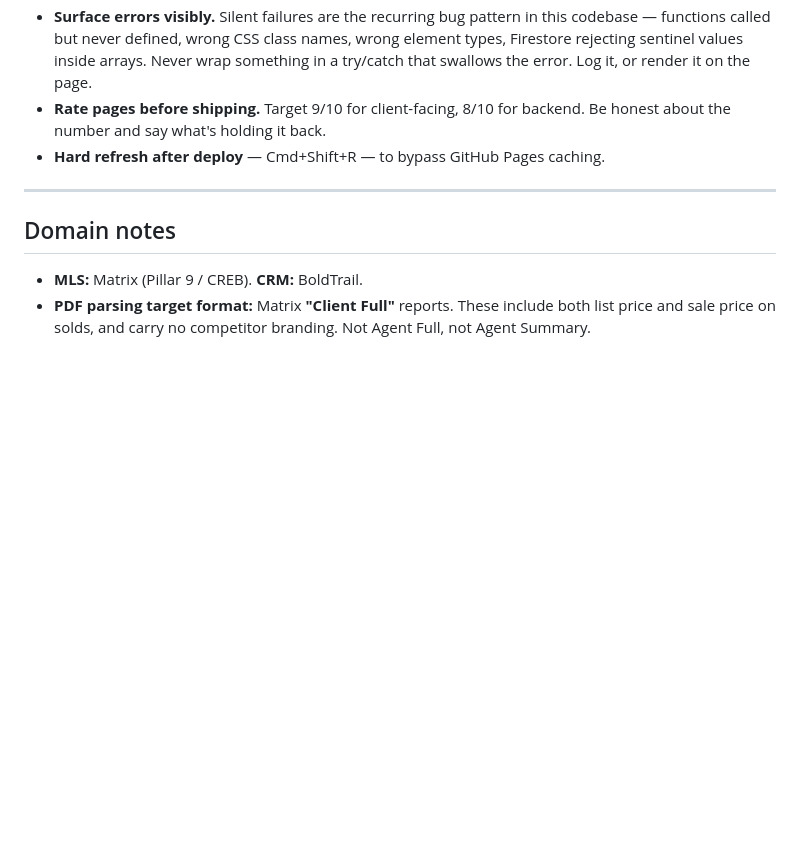
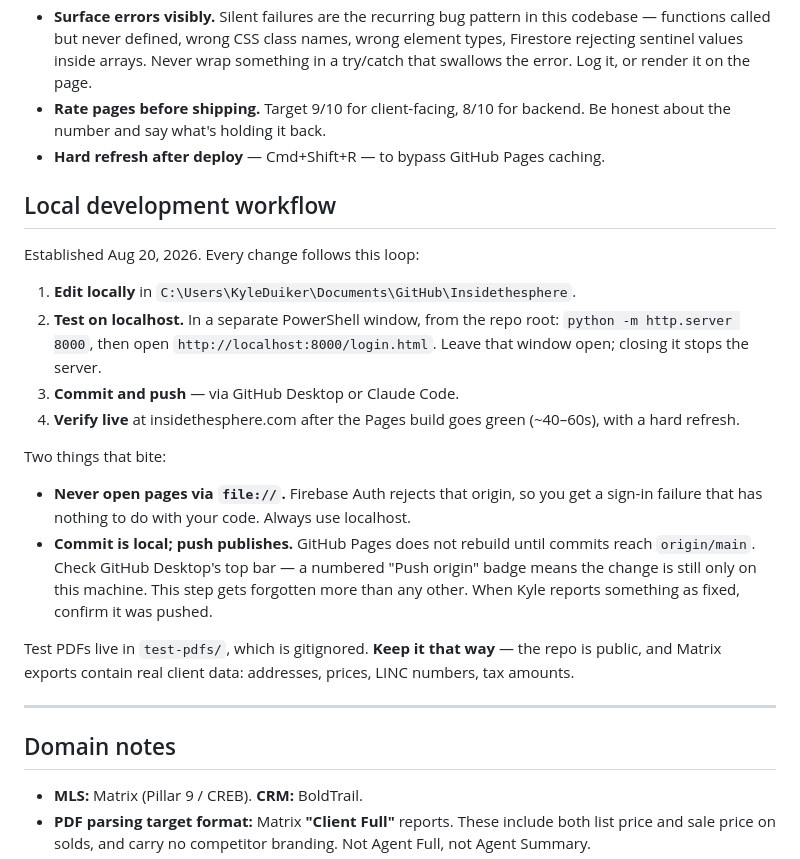
Before and after one commit to Kyleduiker/Insidethesphere, a Markdown page: CLAUDE.md, the part around one of its changes. GitHub-like rendering; blank space fills up the shorter version.

```diff
--- a/CLAUDE.md
+++ b/CLAUDE.md
@@ -143,6 +143,31 @@ the baked-in sidebar on each page is the source of truth.
   Be honest about the number and say what's holding it back.
 - **Hard refresh after deploy** — Cmd+Shift+R — to bypass GitHub Pages caching.
 
+## Local development workflow
+
+Established Aug 20, 2026. Every change follows this loop:
+
+1. **Edit locally** in `C:\Users\KyleDuiker\Documents\GitHub\Insidethesphere`.
+2. **Test on localhost.** In a separate PowerShell window, from the repo root:
+   `python -m http.server 8000`, then open `http://localhost:8000/login.html`.
+   Leave that window open; closing it stops the server.
+3. **Commit and push** — via GitHub Desktop or Claude Code.
+4. **Verify live** at insidethesphere.com after the Pages build goes green
+   (~40–60s), with a hard refresh.
+
+Two things that bite:
+
+- **Never open pages via `file://`.** Firebase Auth rejects that origin, so you get
+  a sign-in failure that has nothing to do with your code. Always use localhost.
+- **Commit is local; push publishes.** GitHub Pages does not rebuild until commits
+  reach `origin/main`. Check GitHub Desktop's top bar — a numbered "Push origin"
+  badge means the change is still only on this machine. This step gets forgotten
+  more than any other. When Kyle reports something as fixed, confirm it was pushed.
+
+Test PDFs live in `test-pdfs/`, which is gitignored. **Keep it that way** — the repo
+is public, and Matrix exports contain real client data: addresses, prices, LINC
+numbers, tax amounts.
+
 ---
 
 ## Domain notes
```
Also changed, not shown: other parts of CLAUDE.md (+62 -10 lines).
